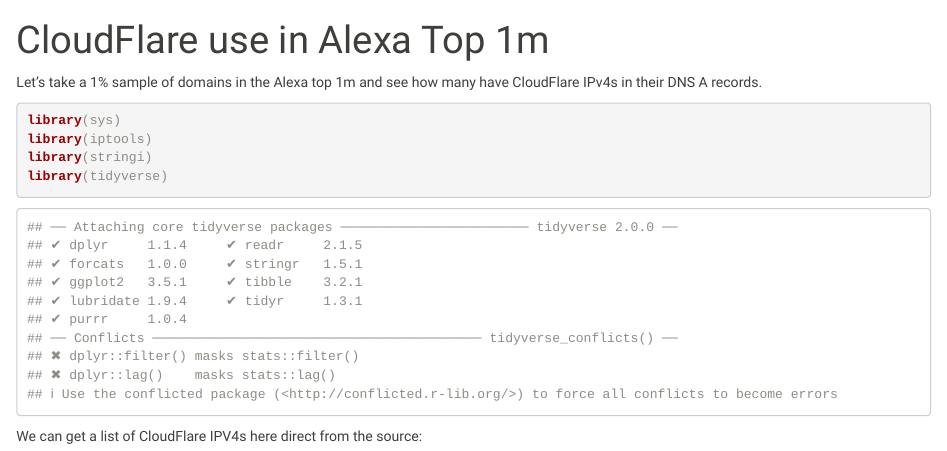
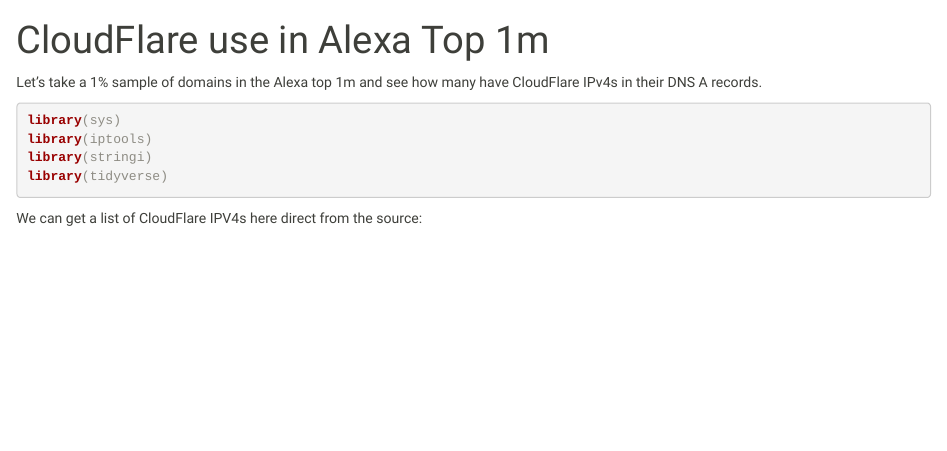
Before and after one commit to hrbrmstr/top1m-cloudflare, an R Markdown document (cloudflare.Rmd): the page in a window 1100 px wide, from its top. Rendered offline with R 4.5, knitr and Pandoc, with nearby package versions; some code elsewhere in the file could not run offline.

Commit message:
Rmd cleanup

````diff
--- a/cloudflare.Rmd
+++ b/cloudflare.Rmd
@@ -12,7 +12,7 @@
 knitr::opts_chunk$set(echo = TRUE)
 ```
 
-```{r libs}
+```{r libs, message=FALSE}
 library(sys)
 library(iptools)
 library(stringi)
````
Also changed, not shown: cloudflare.html, cloudflare.md.
